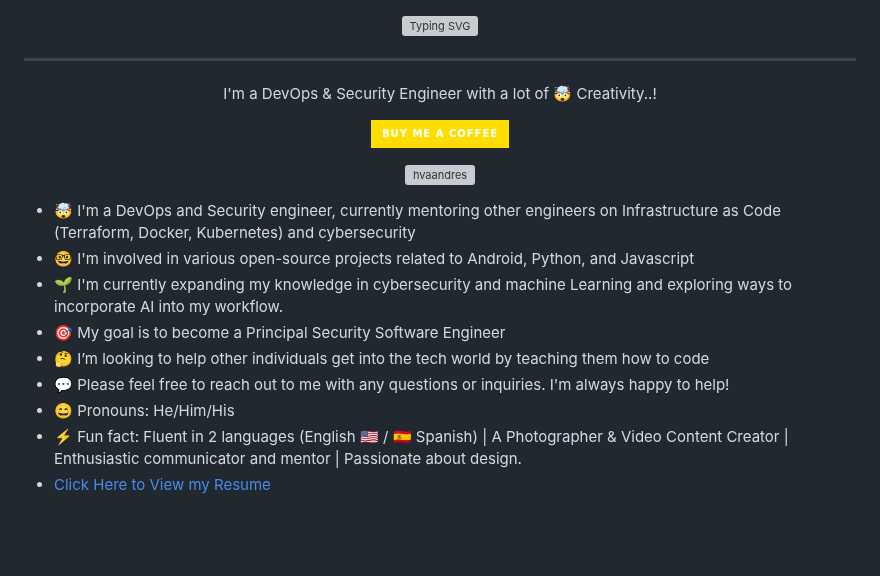
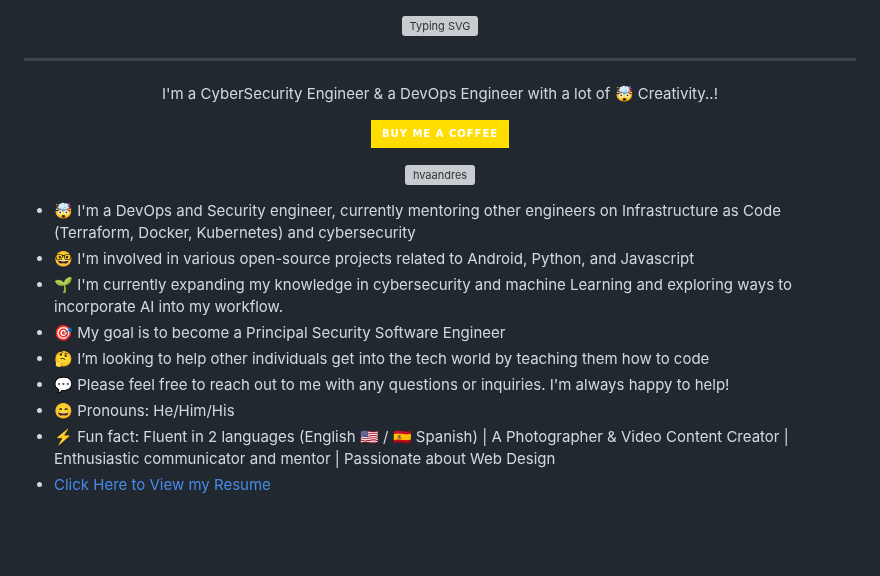
Before and after one commit to hvaandres/hvaandres, a Markdown page: README.md, the part around the change. GitHub-like rendering; badges without logos; grey boxes are pictures that could not be loaded.

```diff
--- a/README.md
+++ b/README.md
@@ -6,7 +6,7 @@
 
 <div align="center" >
 
-  I'm a DevOps & Security Engineer with a lot of 🤯 Creativity..!
+  I'm a CyberSecurity Engineer & a DevOps Engineer with a lot of 🤯 Creativity..!
 
  <a href="https://www.buymeacoffee.com/hvaandres" target="_blank"><img src="https://img.shields.io/badge/Buy_Me_A_Coffee-FFDD00?style=for-the-badge&logo=buy-me-a-coffee&logoColor=black" target="_blank"></a>
 
@@ -21,7 +21,7 @@
  <li> 🤔 I’m looking to help other individuals get into the tech world by teaching them how to code </li>
  <li> 💬 Please feel free to reach out to me with any questions or inquiries. I'm always happy to help! </li>
  <li> 😄 Pronouns: He/Him/His </li>
- <li> ⚡ Fun fact: Fluent in 2 languages (English 🇺🇸 / 🇪🇸 Spanish) | A Photographer & Video Content Creator | Enthusiastic communicator and mentor | Passionate about design. </li>
+ <li> ⚡ Fun fact: Fluent in 2 languages (English 🇺🇸 / 🇪🇸 Spanish) | A Photographer & Video Content Creator | Enthusiastic communicator and mentor | Passionate about Web Design </li>
  <li> <a href="https://github.com/hvaandres/hvaandres/blob/main/Andre's%20resume.pdf">  Click Here to View my Resume   </a> </li>
 </ul>
 
```
